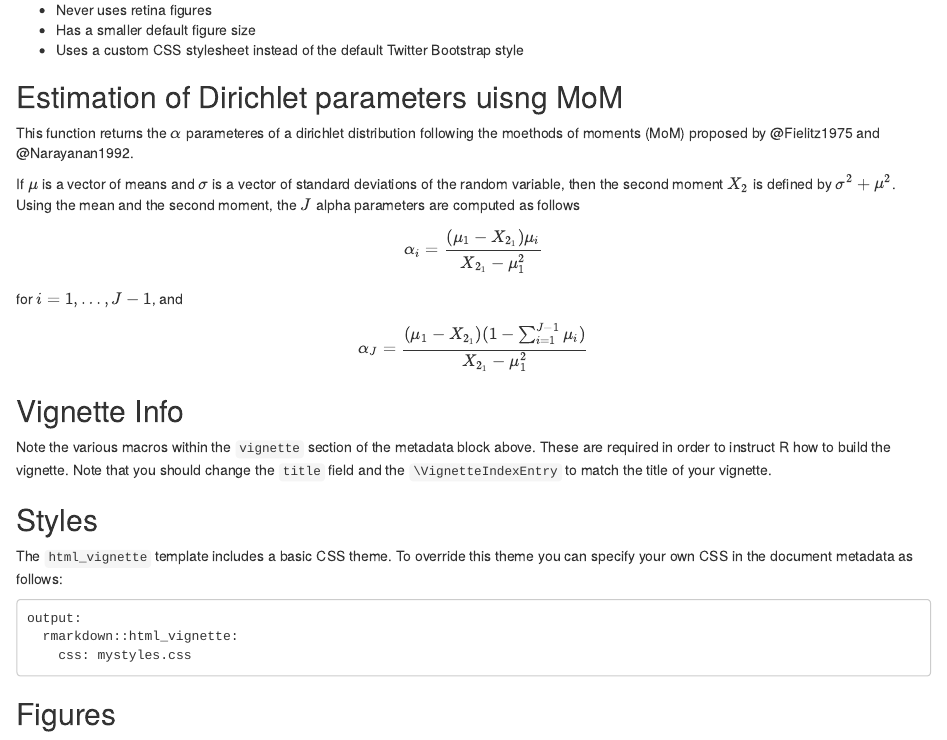
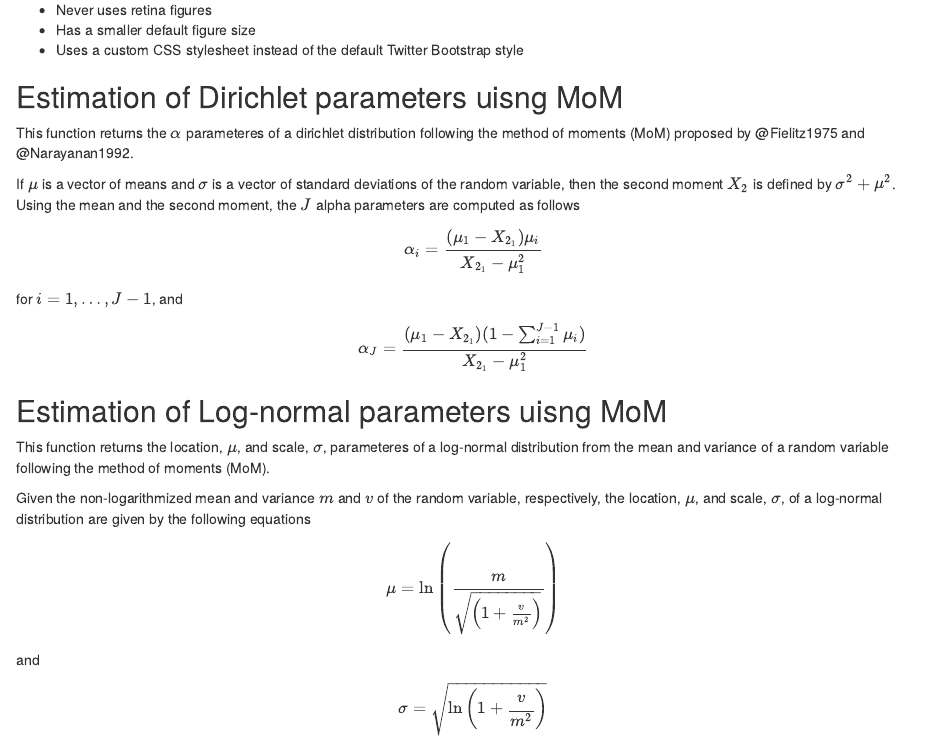
Before and after one commit to feralaes/feralpack, an R Markdown document (vignettes/my_vignette.Rmd): the page in a window 1100 px wide, from 210 px down. Rendered offline with R 4.5, knitr and Pandoc, with nearby package versions; a font, style sheet, LaTeX package, included part or bibliography that could not be used is replaced or left out.

Commit message:
Update my_vignette

```diff
--- a/vignettes/my_vignette.Rmd
+++ b/vignettes/my_vignette.Rmd
@@ -22,7 +22,7 @@ Vignettes are long form documentation commonly included in packages. Because the
 - Uses a custom CSS stylesheet instead of the default Twitter Bootstrap style
 
 ## Estimation of Dirichlet parameters uisng MoM
-This function returns the $\alpha$ parameteres of a dirichlet distribution following the moethods of moments (MoM) proposed by @Fielitz1975 and @Narayanan1992.
+This function returns the $\alpha$ parameteres of a dirichlet distribution following the method of moments (MoM) proposed by @Fielitz1975 and @Narayanan1992.
 
 If $\mu$ is a vector of means and $\sigma$ is a vector of standard deviations of the random variable, then the second moment $X_2$ is defined by $\sigma^2 + \mu^2$. Using the mean and the second moment, the $J$ alpha parameters are computed as follows
 $$ \alpha_i = \frac{(\mu_1-X_{2_{1}})\mu_i}{X_{2_{1}}-\mu_1^2} $$
@@ -30,6 +30,15 @@ for $i = 1, \ldots, J-1$, and
 
 $$ \alpha_J = \frac{(\mu_1-X_{2_{1}})(1-\sum_{i=1}^{J-1}{\mu_i})}{X_{2_{1}}-\mu_1^2} $$
 
+## Estimation of Log-normal parameters uisng MoM
+This function returns the location, $\mu$, and scale, $\sigma$, parameteres of a log-normal distribution from the mean and variance of a random variable following the method of moments (MoM).
+
+Given the non-logarithmized mean and variance $m$ and $v$ of the random variable, respectively, the location, $\mu$, and scale, $\sigma$, of a log-normal distribution are given by the following equations
+
+$$ \mu = \ln{\left(\frac{m}{\sqrt{\left(1 + \frac{v}{m^2} \right)}}\right)} $$
+and
+
+$$ \sigma = \sqrt{\ln{\left( 1 + \frac{v}{m^2}\right)}} $$
 
 ## Vignette Info
 
```
Also changed, not shown: vignettes/my_vignette.html, vignettes/my_vignette.pdf.
